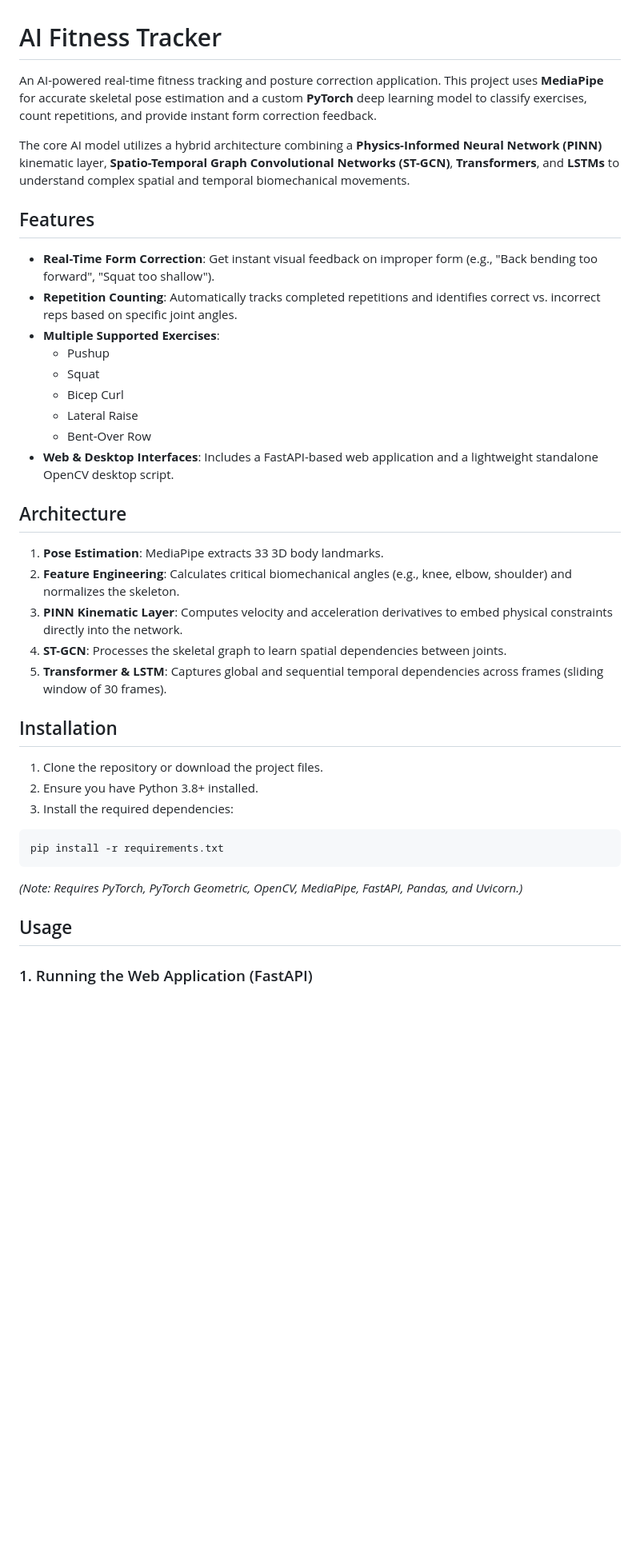
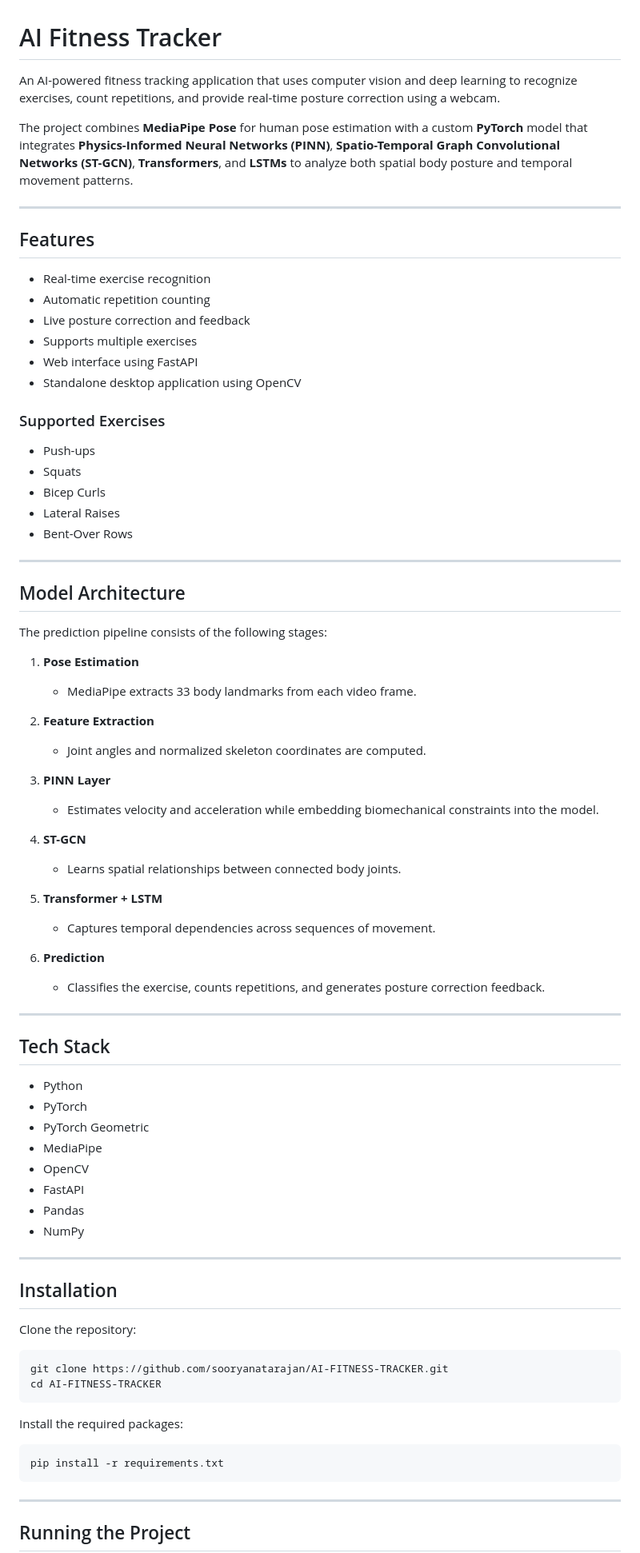
Before and after one commit to sooryanatarajan/AI-FITNESS-TRACKER, a Markdown page: README.md, the part around one of its changes. Shown at 80% size. Drawn GitHub-style; blank space fills up the shorter version.

````diff
--- a/README.md
+++ b/README.md
@@ -1,41 +1,83 @@
 # AI Fitness Tracker
 
-An AI-powered real-time fitness tracking and posture correction application. This project uses **MediaPipe** for accurate skeletal pose estimation and a custom **PyTorch** deep learning model to classify exercises, count repetitions, and provide instant form correction feedback.
+An AI-powered fitness tracking application that uses computer vision and deep learning to recognize exercises, count repetitions, and provide real-time posture correction using a webcam.
 
-The core AI model utilizes a hybrid architecture combining a **Physics-Informed Neural Network (PINN)** kinematic layer, **Spatio-Temporal Graph Convolutional Networks (ST-GCN)**, **Transformers**, and **LSTMs** to understand complex spatial and temporal biomechanical movements.
+The project combines **MediaPipe Pose** for human pose estimation with a custom **PyTorch** model that integrates **Physics-Informed Neural Networks (PINN)**, **Spatio-Temporal Graph Convolutional Networks (ST-GCN)**, **Transformers**, and **LSTMs** to analyze both spatial body posture and temporal movement patterns.
+
+---
 
 ## Features
 
-- **Real-Time Form Correction**: Get instant visual feedback on improper form (e.g., "Back bending too forward", "Squat too shallow").
-- **Repetition Counting**: Automatically tracks completed repetitions and identifies correct vs. incorrect reps based on specific joint angles.
-- **Multiple Supported Exercises**:
-  - Pushup
-  - Squat
-  - Bicep Curl
-  - Lateral Raise
-  - Bent-Over Row
-- **Web & Desktop Interfaces**: Includes a FastAPI-based web application and a lightweight standalone OpenCV desktop script.
+- Real-time exercise recognition
+- Automatic repetition counting
+- Live posture correction and feedback
+- Supports multiple exercises
+- Web interface using FastAPI
+- Standalone desktop application using OpenCV
 
-## Architecture
+### Supported Exercises
 
-1. **Pose Estimation**: MediaPipe extracts 33 3D body landmarks.
-2. **Feature Engineering**: Calculates critical biomechanical angles (e.g., knee, elbow, shoulder) and normalizes the skeleton.
-3. **PINN Kinematic Layer**: Computes velocity and acceleration derivatives to embed physical constraints directly into the network.
-4. **ST-GCN**: Processes the skeletal graph to learn spatial dependencies between joints.
-5. **Transformer & LSTM**: Captures global and sequential temporal dependencies across frames (sliding window of 30 frames).
+- Push-ups
+- Squats
+- Bicep Curls
+- Lateral Raises
+- Bent-Over Rows
+
+---
+
+## Model Architecture
+
+The prediction pipeline consists of the following stages:
+
+1. **Pose Estimation**
+   - MediaPipe extracts 33 body landmarks from each video frame.
+
+2. **Feature Extraction**
+   - Joint angles and normalized skeleton coordinates are computed.
+
+3. **PINN Layer**
+   - Estimates velocity and acceleration while embedding biomechanical constraints into the model.
+
+4. **ST-GCN**
+   - Learns spatial relationships between connected body joints.
+
+5. **Transformer + LSTM**
+   - Captures temporal dependencies across sequences of movement.
+
+6. **Prediction**
+   - Classifies the exercise, counts repetitions, and generates posture correction feedback.
+
+---
+
+## Tech Stack
+
+- Python
+- PyTorch
+- PyTorch Geometric
+- MediaPipe
+- OpenCV
+- FastAPI
+- Pandas
+- NumPy
+
+---
 
 ## Installation
 
-1. Clone the repository or download the project files.
-2. Ensure you have Python 3.8+ installed.
-3. Install the required dependencies:
+Clone the repository:
 
-```bash
+```
+git clone https://github.com/sooryanatarajan/AI-FITNESS-TRACKER.git
+cd AI-FITNESS-TRACKER
+```
+
+Install the required packages:
+
+```
 pip install -r requirements.txt
 ```
-*(Note: Requires PyTorch, PyTorch Geometric, OpenCV, MediaPipe, FastAPI, Pandas, and Uvicorn.)*
 
-## Usage
+---
 
-### 1. Running the Web Application (FastAPI)
+## Running the Project
 
````
Also changed, not shown: other parts of README.md (+77 -28 lines).
